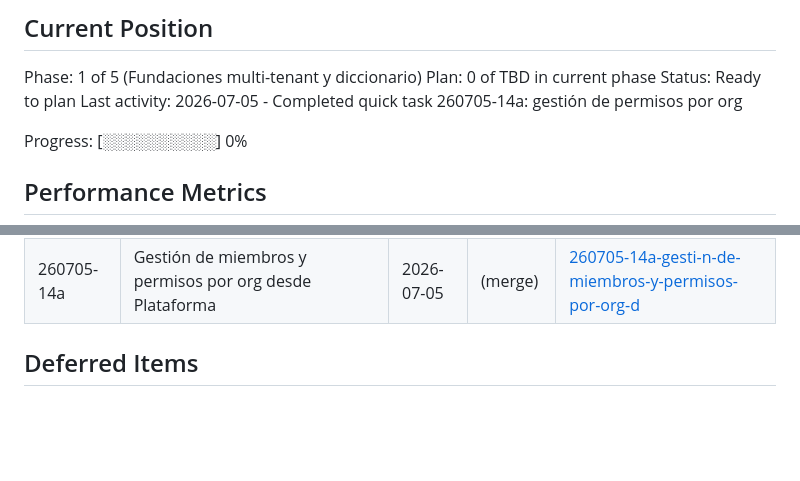
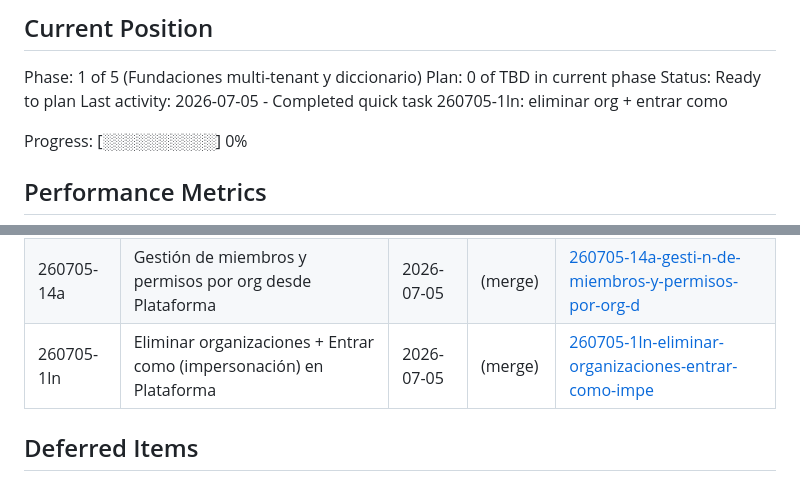
Before and after one commit to mazeos/maze-sales-tracker, a Markdown page: .planning/STATE.md, 2 parts joined by grey strips. Drawn GitHub-style; blank space fills up the shorter version.

Commit message:
docs(quick-260705-1ln): eliminar org + entrar como
Co-Authored-By: Claude Fable 5 <noreply@anthropic.com>

```diff
--- a/.planning/STATE.md
+++ b/.planning/STATE.md
@@ -12,7 +12,7 @@ See: .planning/PROJECT.md (updated 2026-06-30)
 Phase: 1 of 5 (Fundaciones multi-tenant y diccionario)
 Plan: 0 of TBD in current phase
 Status: Ready to plan
-Last activity: 2026-07-05 - Completed quick task 260705-14a: gestión de permisos por org
+Last activity: 2026-07-05 - Completed quick task 260705-1ln: eliminar org + entrar como
 
 Progress: [░░░░░░░░░░] 0%
 
@@ -73,6 +73,7 @@ None yet.
 | 260704-wmy | Vista Plataforma super-admin — API de agencia + alta con subcuenta pre-vinculada | 2026-07-04 | (merge) | [260704-wmy-vista-plataforma-super-admin-api-de-agen](./quick/260704-wmy-vista-plataforma-super-admin-api-de-agen/) |
 | 260705-020 | Combobox cómodo para el buscador de subcuentas en Plataforma | 2026-07-05 | (merge) | [260705-020-combobox-c-modo-para-el-buscador-de-subc](./quick/260705-020-combobox-c-modo-para-el-buscador-de-subc/) |
 | 260705-14a | Gestión de miembros y permisos por org desde Plataforma | 2026-07-05 | (merge) | [260705-14a-gesti-n-de-miembros-y-permisos-por-org-d](./quick/260705-14a-gesti-n-de-miembros-y-permisos-por-org-d/) |
+| 260705-1ln | Eliminar organizaciones + Entrar como (impersonación) en Plataforma | 2026-07-05 | (merge) | [260705-1ln-eliminar-organizaciones-entrar-como-impe](./quick/260705-1ln-eliminar-organizaciones-entrar-como-impe/) |
 
 ## Deferred Items
 
```
Also changed, not shown: 1 other file.
